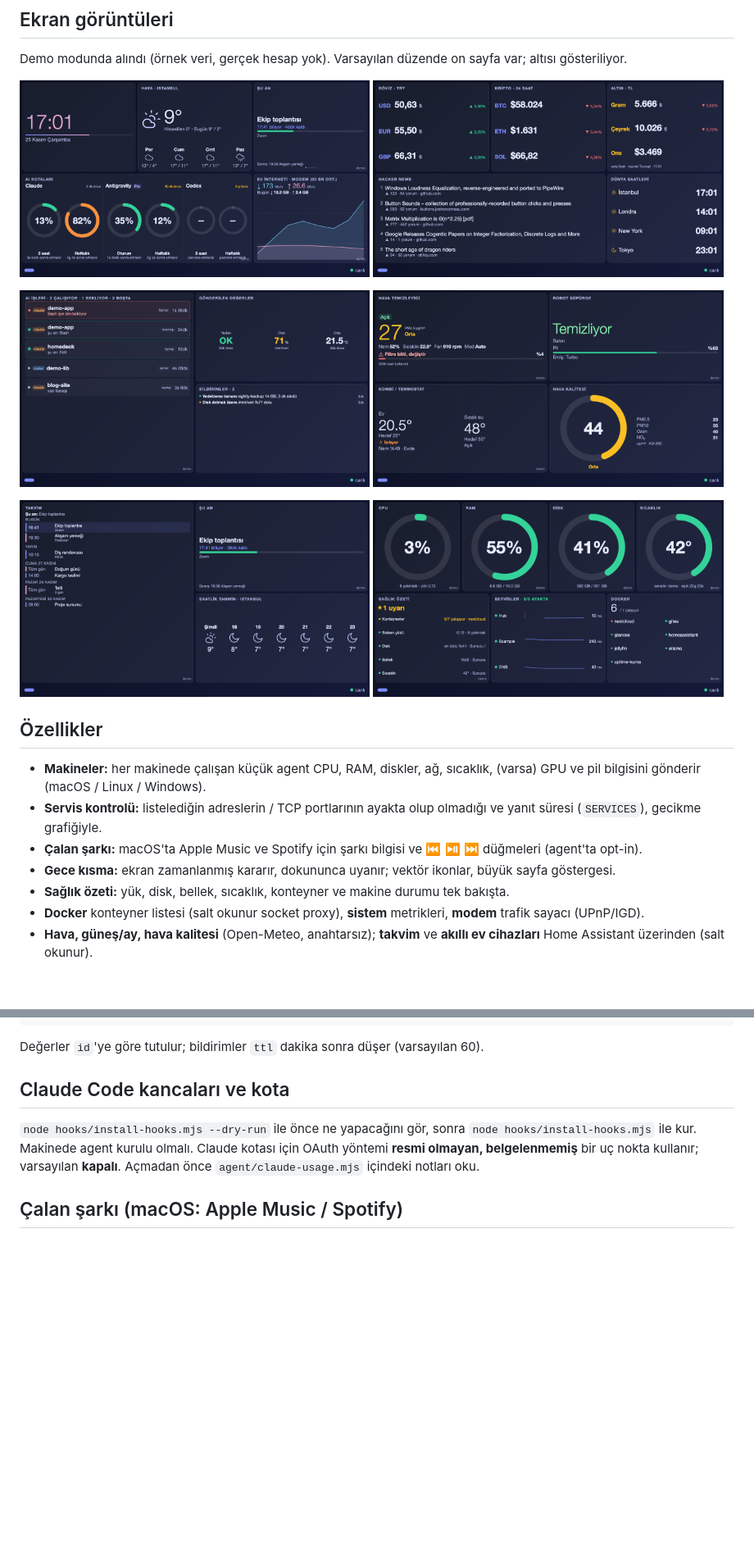
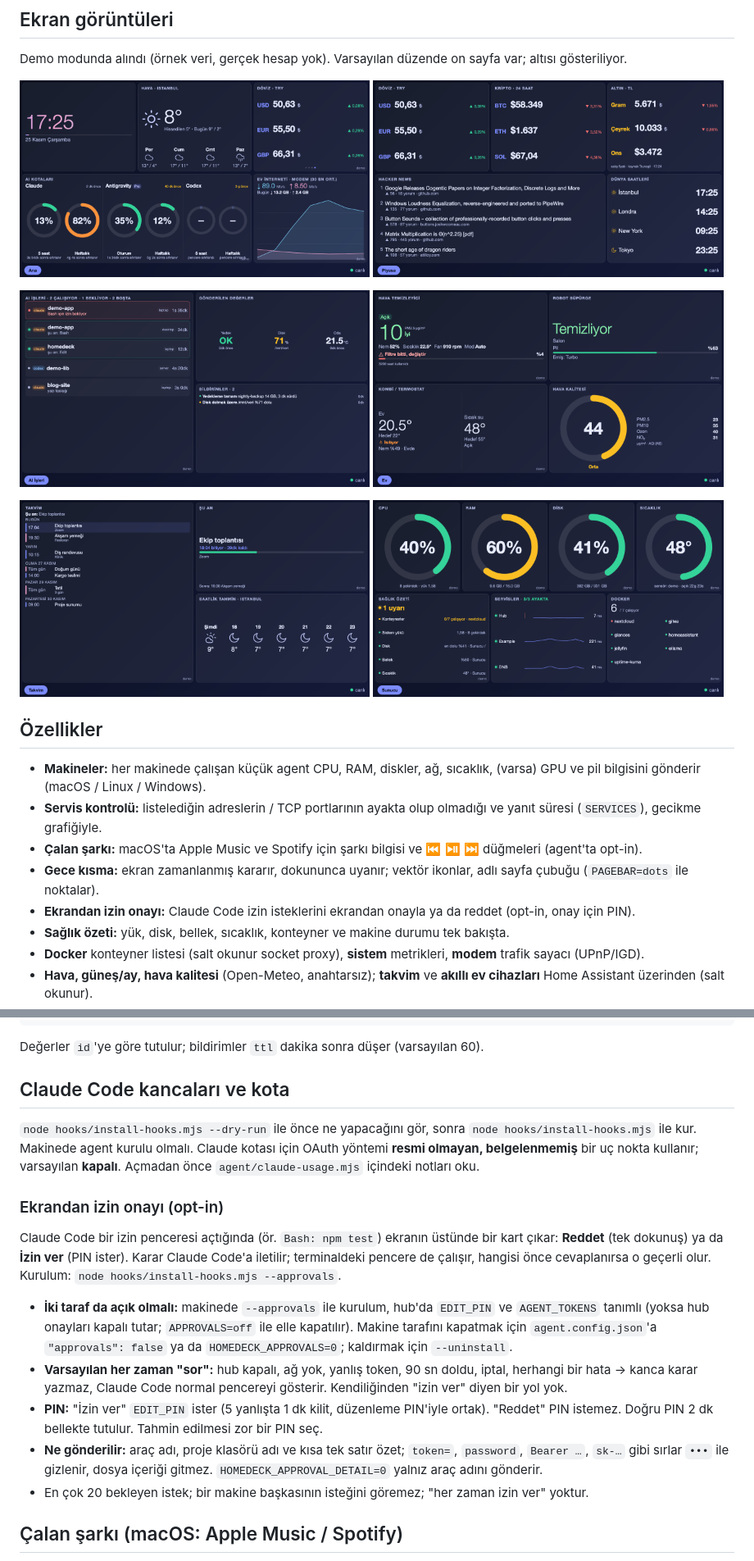
Before and after one commit to cnbrkdmrl/homedeck, a Markdown page: README.tr.md, 2 parts joined by grey strips. Shown at 82% size. Drawn GitHub-style; pictures changed too: docs/screenshots/ai-webhook.png, docs/screenshots/calendar.png, docs/screenshots/home.png; blank space fills up the shorter version.

```diff
--- a/README.tr.md
+++ b/README.tr.md
@@ -25,7 +25,8 @@ Demo modunda alındı (örnek veri, gerçek hesap yok). Varsayılan düzende on
 - **Makineler:** her makinede çalışan küçük agent CPU, RAM, diskler, ağ, sıcaklık, (varsa) GPU ve pil bilgisini gönderir (macOS / Linux / Windows).
 - **Servis kontrolü:** listelediğin adreslerin / TCP portlarının ayakta olup olmadığı ve yanıt süresi (`SERVICES`), gecikme grafiğiyle.
 - **Çalan şarkı:** macOS'ta Apple Music ve Spotify için şarkı bilgisi ve ⏮ ⏯ ⏭ düğmeleri (agent'ta opt-in).
-- **Gece kısma:** ekran zamanlanmış kararır, dokununca uyanır; vektör ikonlar, büyük sayfa göstergesi.
+- **Gece kısma:** ekran zamanlanmış kararır, dokununca uyanır; vektör ikonlar, adlı sayfa çubuğu (`PAGEBAR=dots` ile noktalar).
+- **Ekrandan izin onayı:** Claude Code izin isteklerini ekrandan onayla ya da reddet (opt-in, onay için PIN).
 - **Sağlık özeti:** yük, disk, bellek, sıcaklık, konteyner ve makine durumu tek bakışta.
 - **Docker** konteyner listesi (salt okunur socket proxy), **sistem** metrikleri, **modem** trafik sayacı (UPnP/IGD).
 - **Hava, güneş/ay, hava kalitesi** (Open-Meteo, anahtarsız); **takvim** ve **akıllı ev cihazları** Home Assistant üzerinden (salt okunur).
@@ -82,6 +83,16 @@ Değerler `id`'ye göre tutulur; bildirimler `ttl` dakika sonra düşer (varsay
 
 `node hooks/install-hooks.mjs --dry-run` ile önce ne yapacağını gör, sonra `node hooks/install-hooks.mjs` ile kur. Makinede agent kurulu olmalı. Claude kotası için OAuth yöntemi **resmi olmayan, belgelenmemiş** bir uç nokta kullanır; varsayılan **kapalı**. Açmadan önce `agent/claude-usage.mjs` içindeki notları oku.
 
+### Ekrandan izin onayı (opt-in)
+
+Claude Code bir izin penceresi açtığında (ör. `Bash: npm test`) ekranın üstünde bir kart çıkar: **Reddet** (tek dokunuş) ya da **İzin ver** (PIN ister). Karar Claude Code'a iletilir; terminaldeki pencere de çalışır, hangisi önce cevaplanırsa o geçerli olur. Kurulum: `node hooks/install-hooks.mjs --approvals`.
+
+- **İki taraf da açık olmalı:** makinede `--approvals` ile kurulum, hub'da `EDIT_PIN` ve `AGENT_TOKENS` tanımlı (yoksa hub onayları kapalı tutar; `APPROVALS=off` ile elle kapatılır). Makine tarafını kapatmak için `agent.config.json`'a `"approvals": false` ya da `HOMEDECK_APPROVALS=0`; kaldırmak için `--uninstall`.
+- **Varsayılan her zaman "sor":** hub kapalı, ağ yok, yanlış token, 90 sn doldu, iptal, herhangi bir hata → kanca karar yazmaz, Claude Code normal pencereyi gösterir. Kendiliğinden "izin ver" diyen bir yol yok.
+- **PIN:** "İzin ver" `EDIT_PIN` ister (5 yanlışta 1 dk kilit, düzenleme PIN'iyle ortak). "Reddet" PIN istemez. Doğru PIN 2 dk bellekte tutulur. Tahmin edilmesi zor bir PIN seç.
+- **Ne gönderilir:** araç adı, proje klasörü adı ve kısa tek satır özet; `token=`, `password`, `Bearer …`, `sk-…` gibi sırlar `•••` ile gizlenir, dosya içeriği gitmez. `HOMEDECK_APPROVAL_DETAIL=0` yalnız araç adını gönderir.
+- En çok 20 bekleyen istek; bir makine başkasının isteğini göremez; "her zaman izin ver" yoktur.
+
 ## Çalan şarkı (macOS: Apple Music / Spotify)
 
 "Müzik" sayfası şarkıyı gösterir ve ⏮ ⏯ ⏭ düğmeleriyle uygulamayı kontrol eder. macOS agent'ı Müzik ve Spotify masaüstünü AppleScript ile okur; hesap ya da anahtar gerekmez. Açmak için `~/.homedeck-agent/agent.config.json` dosyasına `"media": true` ekleyip agent'ı yeniden başlat; macOS ilk seferde Otomasyon izni sorar. Agent kapalı bir müzik uygulamasını açmaz. Telefon uygulamaları, YouTube Music ve tarayıcı oynatıcıları desteklenmez.
```
Also changed, not shown: README.md (+16 -1 lines), 11 other files.
